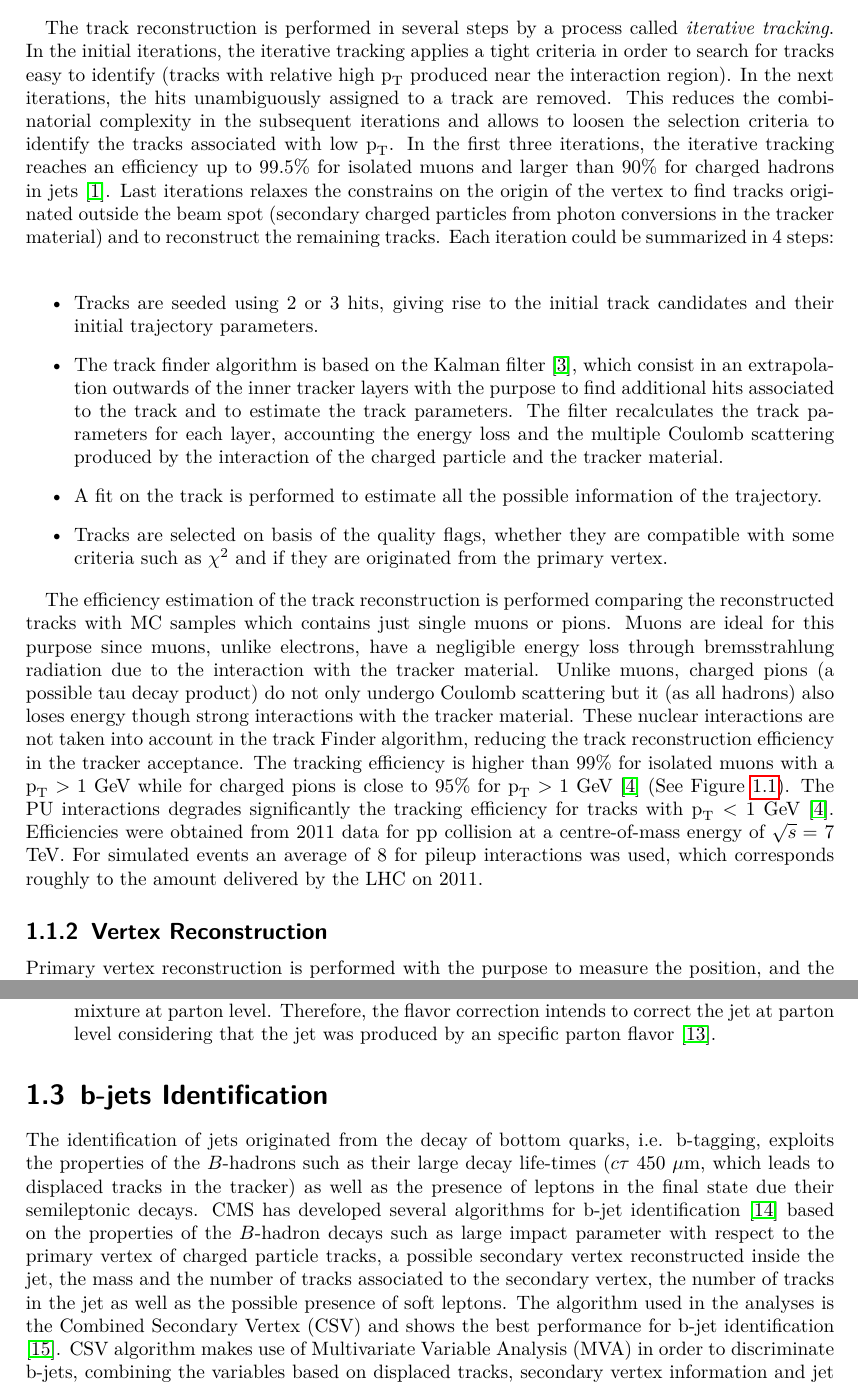
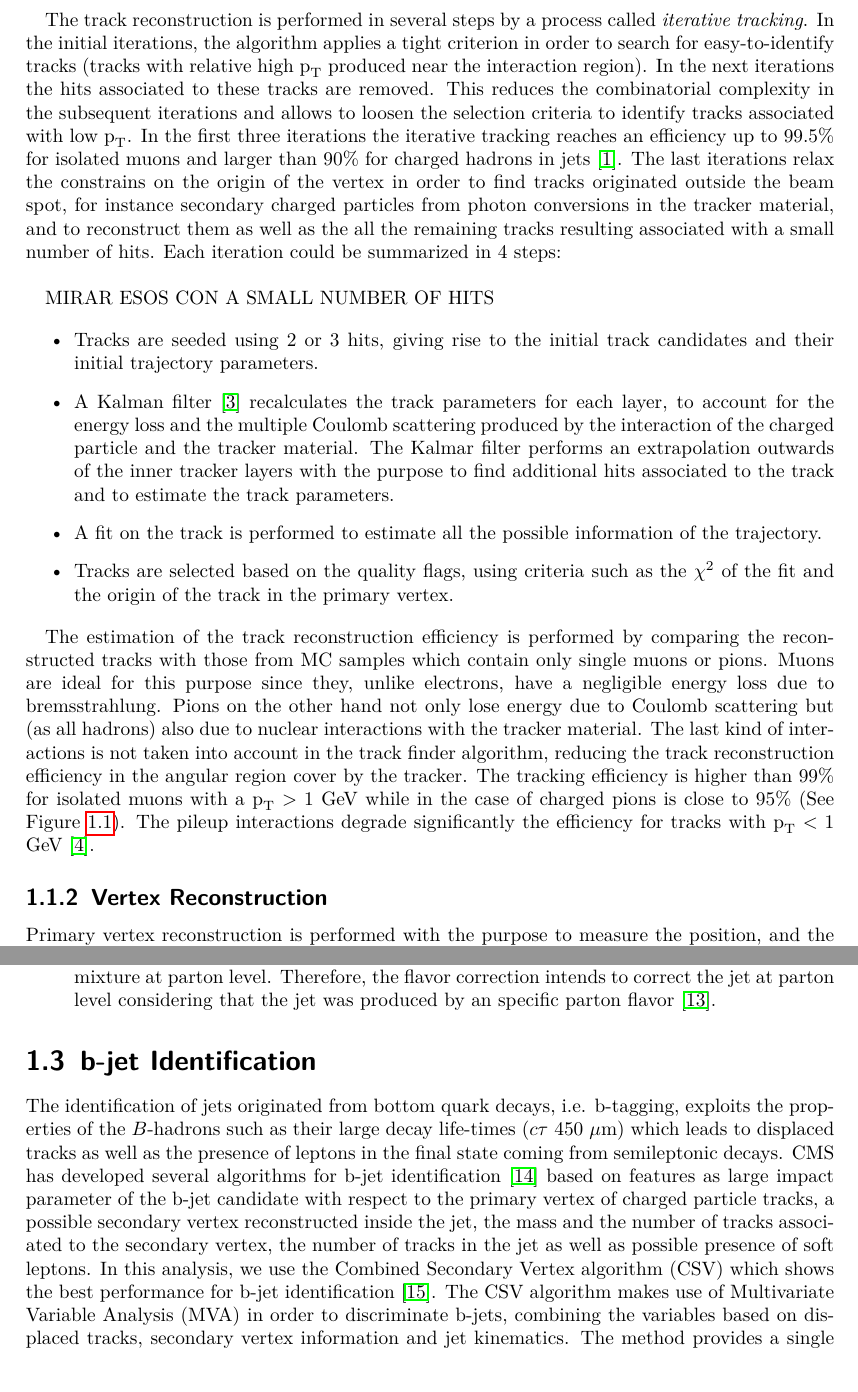
Before and after one commit to felgonzalezh/TESIS_DOCUMENT, a LaTeX thesis (Principal.tex, which reads Chapter3.tex): two parts of pages 2 and 8 of 14, joined at a grey line, cut so that both start at the same text. Compiled offline with pdfLaTeX.

Commit message:
Primera correccion JC

```diff
--- a/Chapter3.tex
+++ b/Chapter3.tex
@@ -63,35 +64,39 @@ of the primary vertex, identifying it from the pileup interactions. \\
 
 The track reconstruction is performed in several steps by a process called \textit{iterative tracking}. In the initial iterations,
-the iterative tracking applies a tight criteria in order to search for tracks easy to identify (tracks
-with relative high $\textrm{p}_{\textrm{T}}$ produced near the interaction region). In the next iterations, the hits
-unambiguously assigned to a track are removed. This reduces the combinatorial complexity in the subsequent iterations
-and allows to loosen the selection criteria to identify the tracks associated with low $\textrm{p}_{\textrm{T}}$. In the first three iterations,
+the algorithm applies a tight criterion in order to search for  easy-to-identify tracks (tracks
+with relative high $\textrm{p}_{\textrm{T}}$ produced near the interaction region). In the next iterations the
+hits associated to these tracks are removed. This reduces the combinatorial complexity in the subsequent iterations
+and allows to loosen the selection criteria to identify tracks associated with low $\textrm{p}_{\textrm{T}}$. In the first three iterations
 the iterative tracking reaches an efficiency up to 99.5$\%$ for isolated muons and larger than 90$\%$ for
-charged hadrons in jets \cite{CMS-PAS-PFT-09-001}. Last iterations relaxes the constrains on the origin of the vertex
-to find tracks originated outside the beam spot (secondary charged particles from photon conversions in the tracker material)
-and to reconstruct the remaining tracks. Each iteration could be summarized in 4 steps:\\
+charged hadrons in jets \cite{CMS-PAS-PFT-09-001}. The last iterations relax the constrains on the origin of the vertex in order
+to find tracks originated outside the beam spot, for instance secondary charged particles from photon conversions in the tracker material,
+and to reconstruct them as well as the all the remaining tracks resulting associated with a small number of hits. Each iteration could be summarized in 4 steps:\\
+
+MIRAR ESOS CON A SMALL NUMBER OF HITS
 
 \begin{itemize}
  \item Tracks are seeded using 2 or 3 hits, giving rise to the initial track candidates and their initial trajectory parameters.
- \item The track finder algorithm is based on the Kalman filter \cite{Fruhwirth:1987fm}, which consist in an extrapolation outwards of the inner
-       tracker layers with the purpose to find additional hits associated to the track and to estimate the track
-       parameters. The filter recalculates the track parameters for each layer, accounting the energy loss and the
-       multiple Coulomb scattering produced by the interaction of the charged particle and the tracker material.
+ \item A Kalman filter \cite{Fruhwirth:1987fm} recalculates the track parameters for each layer, to account for the energy loss and the
+       multiple Coulomb scattering produced by the interaction of the charged particle and the tracker material. The Kalmar filter
+       performs an extrapolation outwards of the inner tracker layers with the purpose to find additional hits associated to the track
+       and to estimate the track parameters.
  \item A fit on the track is performed to estimate all the possible information of the trajectory.
- \item Tracks are selected on basis of the quality flags, whether they are compatible with some
- criteria such as $\chi^{2}$ and if they are originated from the primary vertex.
+ \item Tracks are selected based on the quality flags, using criteria such as the $\chi^{2}$ of the fit and
+ the origin of the track in the primary vertex.
 \end{itemize}
 
-The efficiency estimation of the track reconstruction is performed comparing the reconstructed tracks with MC samples which
-contains just single muons or pions. Muons are ideal for this purpose since muons, unlike electrons, have a negligible energy loss
-through bremsstrahlung radiation due to the interaction with the tracker material. Unlike muons, charged pions (a possible tau decay product) do not
-only undergo Coulomb scattering but it (as all hadrons) also loses energy though strong interactions with the tracker material. These nuclear
-interactions are not taken into account in the track Finder algorithm, reducing the track reconstruction efficiency in the tracker acceptance. The tracking efficiency
-is higher than 99$\%$ for isolated muons with a $\textrm{p}_{\textrm{T}}>1$ $\textrm{GeV}$ while for charged pions is close
-to 95$\%$ for $\textrm{p}_{\textrm{T}}>1$ $\textrm{GeV}$ \cite{Chatrchyan:2014fea} (See Figure \ref{fig:Track_Efficiencies}). The PU interactions
-degrades significantly the tracking efficiency for tracks with $\textrm{p}_{\textrm{T}}<1$ $\textrm{GeV}$ \cite{Chatrchyan:2014fea}. Efficiencies
-were obtained from 2011 data for pp collision at a centre-of-mass energy of $\sqrt{s} =$  7 TeV. For simulated events an average of 8 for pileup interactions was used, which corresponds
-roughly to the amount delivered by the LHC on 2011.
+The estimation of the track reconstruction efficiency is performed by comparing the reconstructed tracks with those from
+MC samples which contain only single muons or pions. Muons are ideal for this purpose since they, unlike electrons,
+have a negligible energy loss due to bremsstrahlung. Pions on the other hand not only lose energy due to
+Coulomb scattering but (as all hadrons) also due to nuclear interactions with the tracker material. The last kind of interactions
+is not taken into account in the track finder algorithm, reducing the track reconstruction efficiency in the angular region cover by the
+tracker. The tracking efficiency is higher than 99$\%$ for isolated muons with a $\textrm{p}_{\textrm{T}}>1$ $\textrm{GeV}$ while in the
+case of charged pions is close to 95$\%$ (See Figure \ref{fig:Track_Efficiencies}). The pileup interactions
+degrade significantly the efficiency for tracks with $\textrm{p}_{\textrm{T}}<1$ $\textrm{GeV}$ \cite{Chatrchyan:2014fea}.
+
+%Efficiencies were obtained from 2011 data for pp collision at a centre-of-mass energy of $\sqrt{s} =$  7 TeV. For
+%simulated events an average of 8 for pileup interactions was used, which corresponds roughly
+%to the amount delivered by the LHC on 2011.
 
 
 %The tracking
@@ -359,19 +364,19 @@ dijet samples for $\eta$-dependent corrections and $\gamma /$Z+jets samples for
 
 
 
-\section{b-jets Identification}
+\section{b-jet Identification}
 \label{sec:bJet}
-The identification of jets originated from the decay of bottom quarks, i.e. b-tagging, exploits
-the properties of the $B$-hadrons such as their large decay life-times ($c\tau~$450 $\mu$m, which leads
-to displaced tracks in the tracker) as well as the presence of leptons in the final
-state due their semileptonic decays. CMS has developed several algorithms for b-jet
-identification \cite{Chatrchyan:2012jua} based on the properties of the $B$-hadron
-decays such as large impact parameter with respect to the primary
-vertex of charged particle tracks, a possible secondary vertex
+The identification of jets originated from bottom quark decays, i.e. b-tagging, exploits
+the properties of the $B$-hadrons such as their large decay life-times ($c\tau~$450 $\mu$m) which leads
+to displaced tracks as well as the presence of leptons in the final state coming from semileptonic
+decays. CMS has developed several algorithms for b-jet
+identification \cite{Chatrchyan:2012jua} based on features as large impact parameter of the b-jet candidate
+with respect to the primary vertex of charged particle tracks, a possible secondary vertex
 reconstructed inside the jet, the mass and the number of tracks associated to the secondary
-vertex, the number of tracks in the jet as well as the possible presence of soft leptons. The
-algorithm used in the analyses is the Combined Secondary Vertex (CSV) and shows the best
-performance for b-jet identification \cite{CMS:2013vea}. CSV algorithm makes
-use of Multivariate Variable Analysis (MVA) in order to
-discriminate b-jets, combining the variables based
-on displaced tracks, secondary vertex information and jet kinematics; the method
+vertex, the number of tracks in the jet as well as possible presence of soft leptons. In this analysis,
+we use the Combined Secondary Vertex algorithm (CSV) which shows the best
+performance for b-jet identification \cite{CMS:2013vea}. The CSV algorithm makes
+use of Multivariate Variable Analysis (MVA) in order to  discriminate b-jets, combining the variables based
+on displaced tracks, secondary vertex information and jet kinematics. The method
+provides a single discriminator to evaluate the compatibility of a given jet
+with a b-jet. The CSV discriminator defines three possible working points that
```
Also changed, not shown: Chapter3.tex (93 more changed lines).
